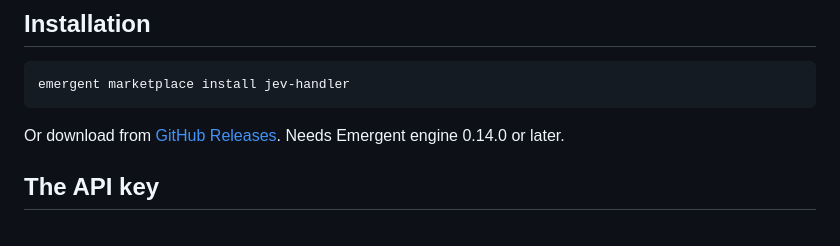
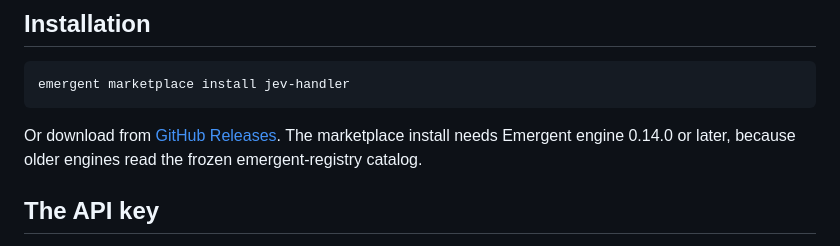
Before and after one commit to Govcraft/emergent-primitives, a Markdown page: primitives/jev-handler/README.md, the part around the change. Rendered like a GitHub page.

Commit message:
docs(jev-handler): say why a marketplace install needs engine 0.14.0

````diff
--- a/primitives/jev-handler/README.md
+++ b/primitives/jev-handler/README.md
@@ -12,7 +12,7 @@ The handler makes no decision about the answers. Thresholds, confidence bands an
 emergent marketplace install jev-handler
 ```
 
-Or download from [GitHub Releases](https://github.com/Govcraft/emergent-primitives/releases). Needs Emergent engine 0.14.0 or later.
+Or download from [GitHub Releases](https://github.com/Govcraft/emergent-primitives/releases). The marketplace install needs Emergent engine 0.14.0 or later, because older engines read the frozen emergent-registry catalog.
 
 ## The API key
 
````
